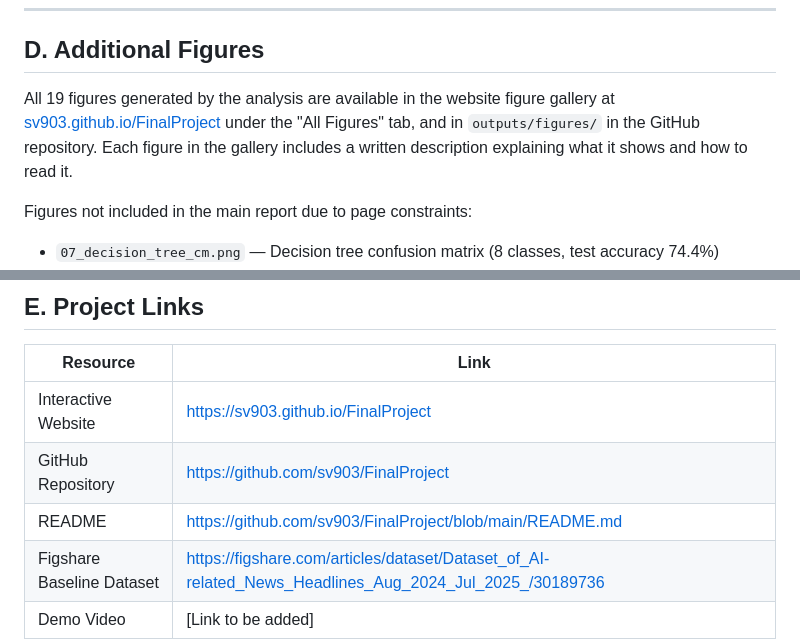
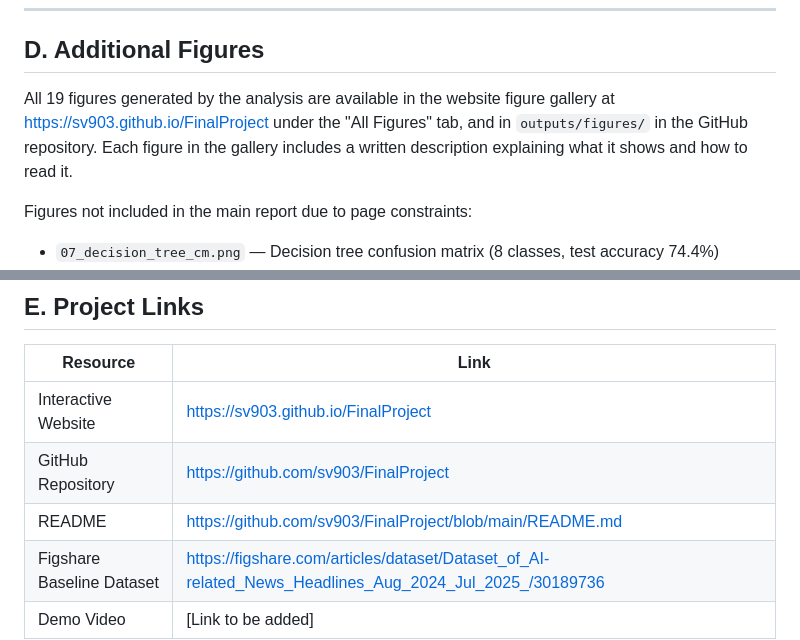
Before and after one commit to SadhanaVasanthakumar/sv903_FinalProject, a Markdown page: APPENDIX.md, 2 parts joined by grey strips. GitHub-like rendering.

Commit message:
Update links and figure gallery URL in appendix

```diff
--- a/APPENDIX.md
+++ b/APPENDIX.md
@@ -83,7 +83,7 @@ All software used in this project is open-source. Full pinned versions are in `r
 
 ## D. Additional Figures
 
-All 19 figures generated by the analysis are available in the website figure gallery at [sv903.github.io/FinalProject](https://sv903.github.io/FinalProject) under the "All Figures" tab, and in `outputs/figures/` in the GitHub repository. Each figure in the gallery includes a written description explaining what it shows and how to read it.
+All 19 figures generated by the analysis are available in the website figure gallery at [https://sv903.github.io/FinalProject](https://sadhanavasanthakumar.github.io/sv903_FinalProject/) under the "All Figures" tab, and in `outputs/figures/` in the GitHub repository. Each figure in the gallery includes a written description explaining what it shows and how to read it.
 
 Figures not included in the main report due to page constraints:
 
@@ -100,8 +100,8 @@ Figures not included in the main report due to page constraints:
 
 | Resource | Link |
 |---|---|
-| Interactive Website | https://sv903.github.io/FinalProject |
-| GitHub Repository | https://github.com/sv903/FinalProject |
-| README | https://github.com/sv903/FinalProject/blob/main/README.md |
+| Interactive Website |[https://sv903.github.io/FinalProject](https://sadhanavasanthakumar.github.io/sv903_FinalProject/) |
+| GitHub Repository | [https://github.com/sv903/FinalProject](https://github.com/SadhanaVasanthakumar/sv903_FinalProject/tree/main) |
+| README | [https://github.com/sv903/FinalProject/blob/main/README.md](https://github.com/SadhanaVasanthakumar/sv903_FinalProject/blob/main/README.md) |
 | Figshare Baseline Dataset | https://figshare.com/articles/dataset/Dataset_of_AI-related_News_Headlines_Aug_2024_Jul_2025_/30189736 |
 | Demo Video | [Link to be added] |
```
